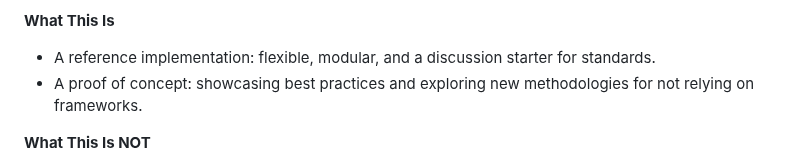
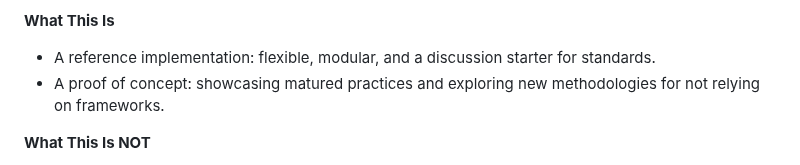
Before and after one commit to ByteB4rb1e/html-theme-ref, a Markdown page: README.md, the part around the change. Drawn GitHub-style.

Commit message:
doc(README): reword
I really don't like the term best practices. It's overused marketing jargon to me and doesn't really offer any insights into why it should be considered "best".

```diff
--- a/README.md
+++ b/README.md
@@ -17,7 +17,7 @@ themes without vendor lock-in and framework-fatigue.
 **What This Is**
 - A reference implementation: flexible, modular, and a discussion starter for
   standards.
-- A proof of concept: showcasing best practices and exploring new methodologies
+- A proof of concept: showcasing matured practices and exploring new methodologies
   for not relying on frameworks.
 
 **What This Is NOT**
```
